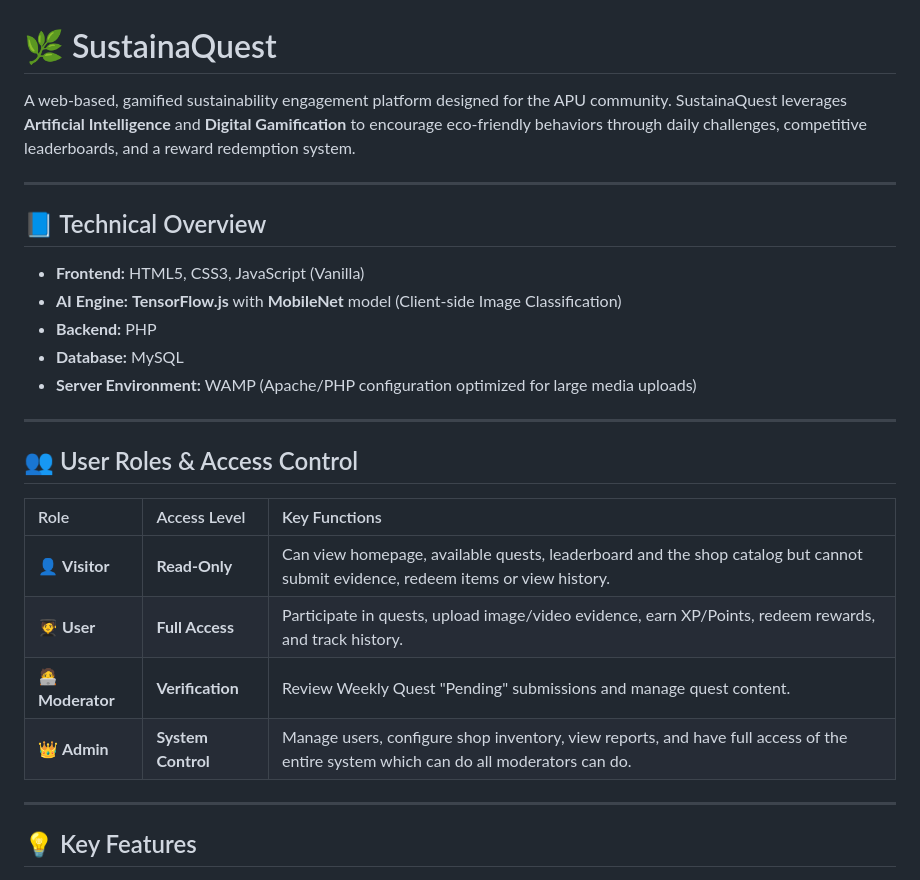
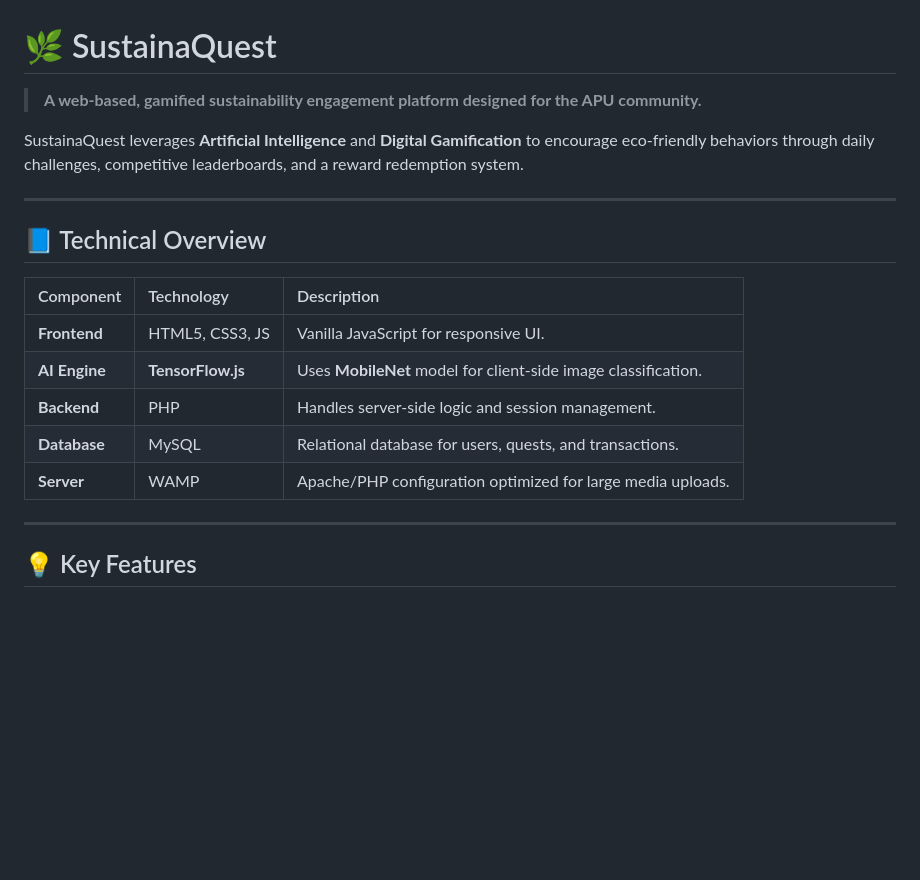
Before and after one commit to Max17225/APU-SustainaQuest, a Markdown page: README.md, the part around one of its changes. Drawn GitHub-style; blank space fills up the shorter version.

```diff
--- a/README.md
+++ b/README.md
@@ -1,27 +1,20 @@
 # 🌿 SustainaQuest
 
-A web-based, gamified sustainability engagement platform designed for the APU community. SustainaQuest leverages **Artificial Intelligence** and **Digital Gamification** to encourage eco-friendly behaviors through daily challenges, competitive leaderboards, and a reward redemption system.
+> **A web-based, gamified sustainability engagement platform designed for the APU community.**
+
+SustainaQuest leverages **Artificial Intelligence** and **Digital Gamification** to encourage eco-friendly behaviors through daily challenges, competitive leaderboards, and a reward redemption system.
 
 ---
 
 ## 📘 Technical Overview
 
-* **Frontend:** HTML5, CSS3, JavaScript (Vanilla)
-* **AI Engine:** **TensorFlow.js** with **MobileNet** model (Client-side Image Classification)
-* **Backend:** PHP
-* **Database:** MySQL
-* **Server Environment:** WAMP (Apache/PHP configuration optimized for large media uploads)
-
----
-
-## 👥 User Roles & Access Control
-
-| Role | Access Level | Key Functions |
+| Component | Technology | Description |
 | :--- | :--- | :--- |
-| 👤 **Visitor** | **Read-Only** | Can view homepage, available quests, leaderboard and the shop catalog but cannot submit evidence, redeem items or view history. |
-| 🧑‍🎓 **User** | **Full Access** | Participate in quests, upload image/video evidence, earn XP/Points, redeem rewards, and track history. |
-| 🧑‍💻 **Moderator** | **Verification** | Review Weekly Quest "Pending" submissions and manage quest content. |
-| 👑 **Admin** | **System Control** | Manage users, configure shop inventory, view reports, and have full access of the entire system which can do all moderators can do. |
+| **Frontend** | HTML5, CSS3, JS | Vanilla JavaScript for responsive UI. |
+| **AI Engine** | **TensorFlow.js** | Uses **MobileNet** model for client-side image classification. |
+| **Backend** | PHP | Handles server-side logic and session management. |
+| **Database** | MySQL | Relational database for users, quests, and transactions. |
+| **Server** | WAMP | Apache/PHP configuration optimized for large media uploads. |
 
 ---
 
```
Also changed, not shown: other parts of README.md (+70 -4 lines).
